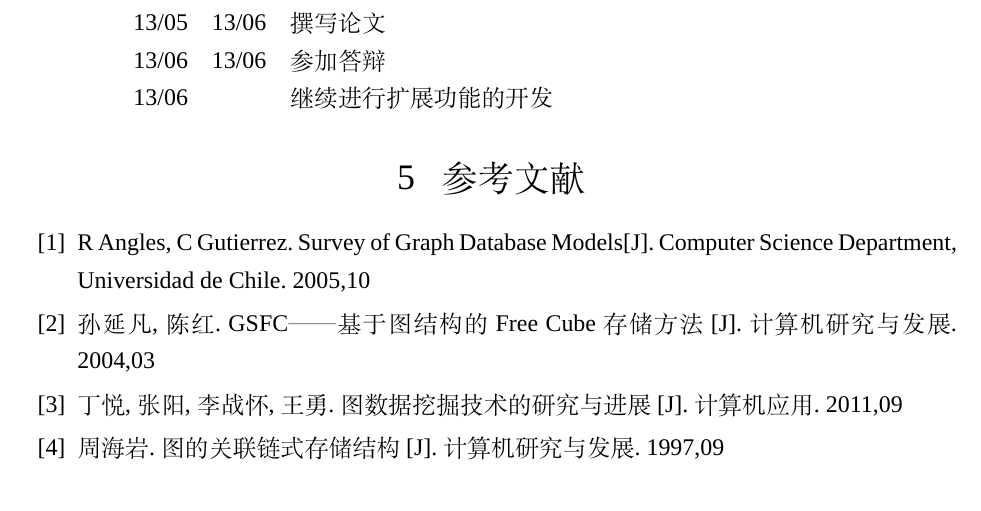
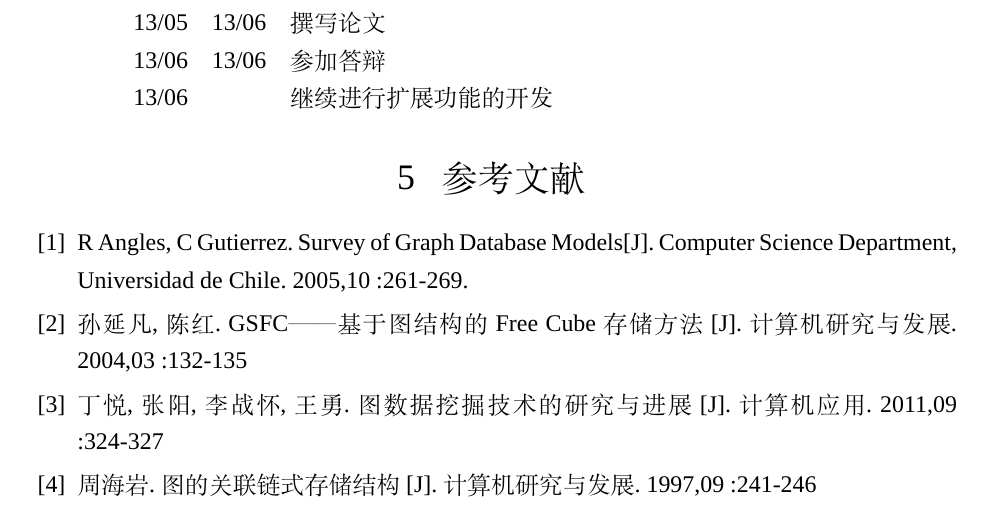
Before and after one commit to clyce/ecust_thesis_template, a LaTeX thesis (opening.tex): part of page 5 of 6, cut so that both start at the same text. Compiled offline with XeLaTeX; a missing font is replaced by an installed copy or a similar font.

Commit message:
not again...

```diff
--- a/opening.tex
+++ b/opening.tex
@@ -137,8 +137,8 @@
 
 \begin{thebibliography}{99}
 \setlength{\itemsep}{-0.4ex}
-	\bibitem{survey} R Angles, C Gutierrez.  Survey of Graph Database Models[J]. \journal{Computer Science Department, Universidad de Chile}. 2005,10
-	\bibitem{GSFC} 孙延凡, 陈红.  GSFC——基于图结构的Free Cube 存储方法[J]. \journal{计算机研究与发展}. 2004,03
-	\bibitem{Research} 丁悦,张阳,李战怀,王勇.  图数据挖掘技术的研究与进展[J]. \journal{计算机应用}. 2011,09
-	\bibitem{Store} 周海岩.  图的关联链式存储结构[J]. \journal{计算机研究与发展}. 1997,09
+	\bibitem{survey} R Angles, C Gutierrez.  Survey of Graph Database Models[J]. \journal{Computer Science Department, Universidad de Chile}. 2005,10 :261-269.
+	\bibitem{GSFC} 孙延凡, 陈红.  GSFC——基于图结构的Free Cube 存储方法[J]. \journal{计算机研究与发展}. 2004,03 :132-135
+	\bibitem{Research} 丁悦,张阳,李战怀,王勇.  图数据挖掘技术的研究与进展[J]. \journal{计算机应用}. 2011,09 :324-327
+	\bibitem{Store} 周海岩.  图的关联链式存储结构[J]. \journal{计算机研究与发展}. 1997,09 :241-246
 	\bibitem{GraphEmbedding} J Newsome, D Song.  GEM: Graph Embedding for routing and data-centric storage in sensor networks without geographic information[J]. \journal{Proceedings of the 1st international conference}. 2003,02
```
Also changed, not shown: opening.tex (6 more changed lines), 1 other file.
